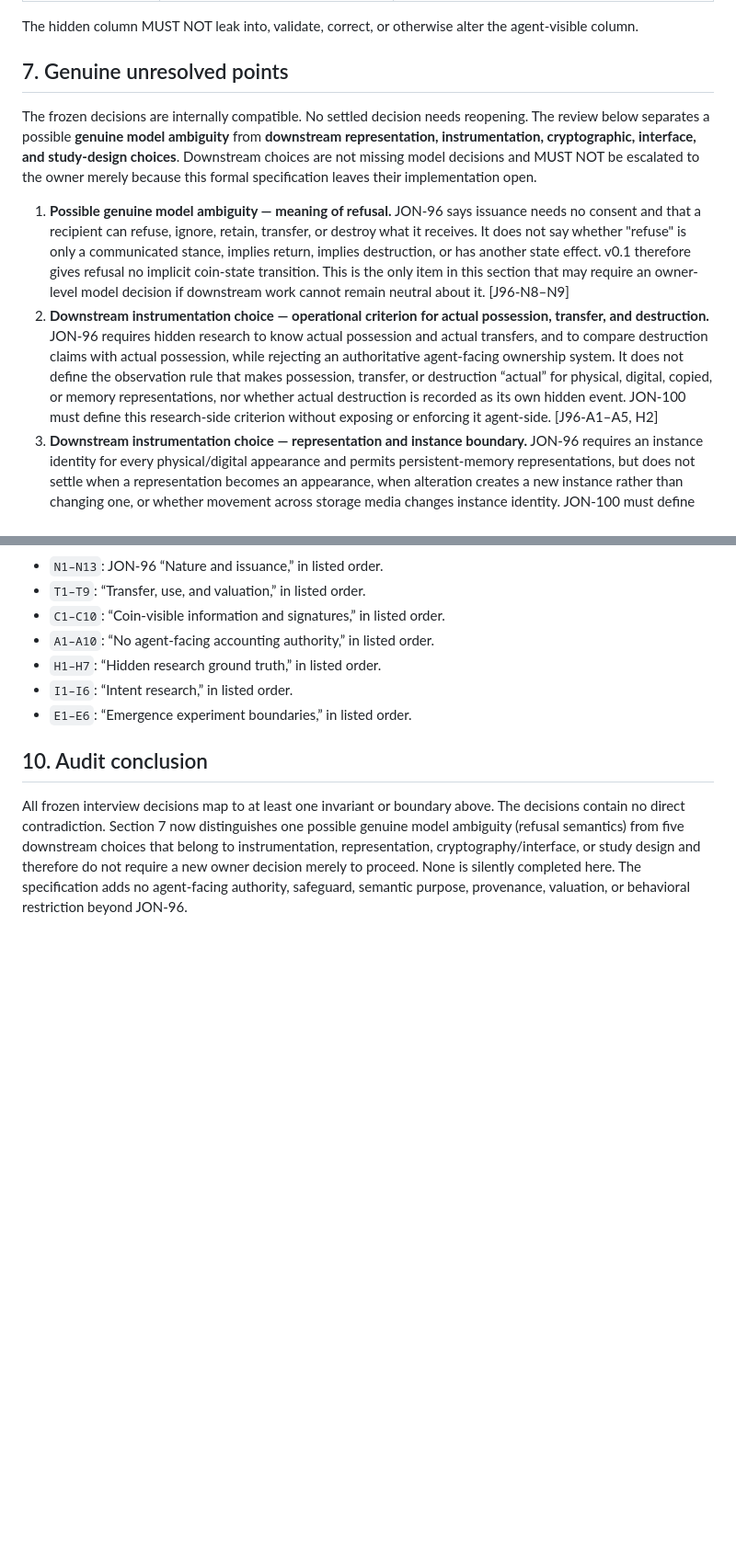
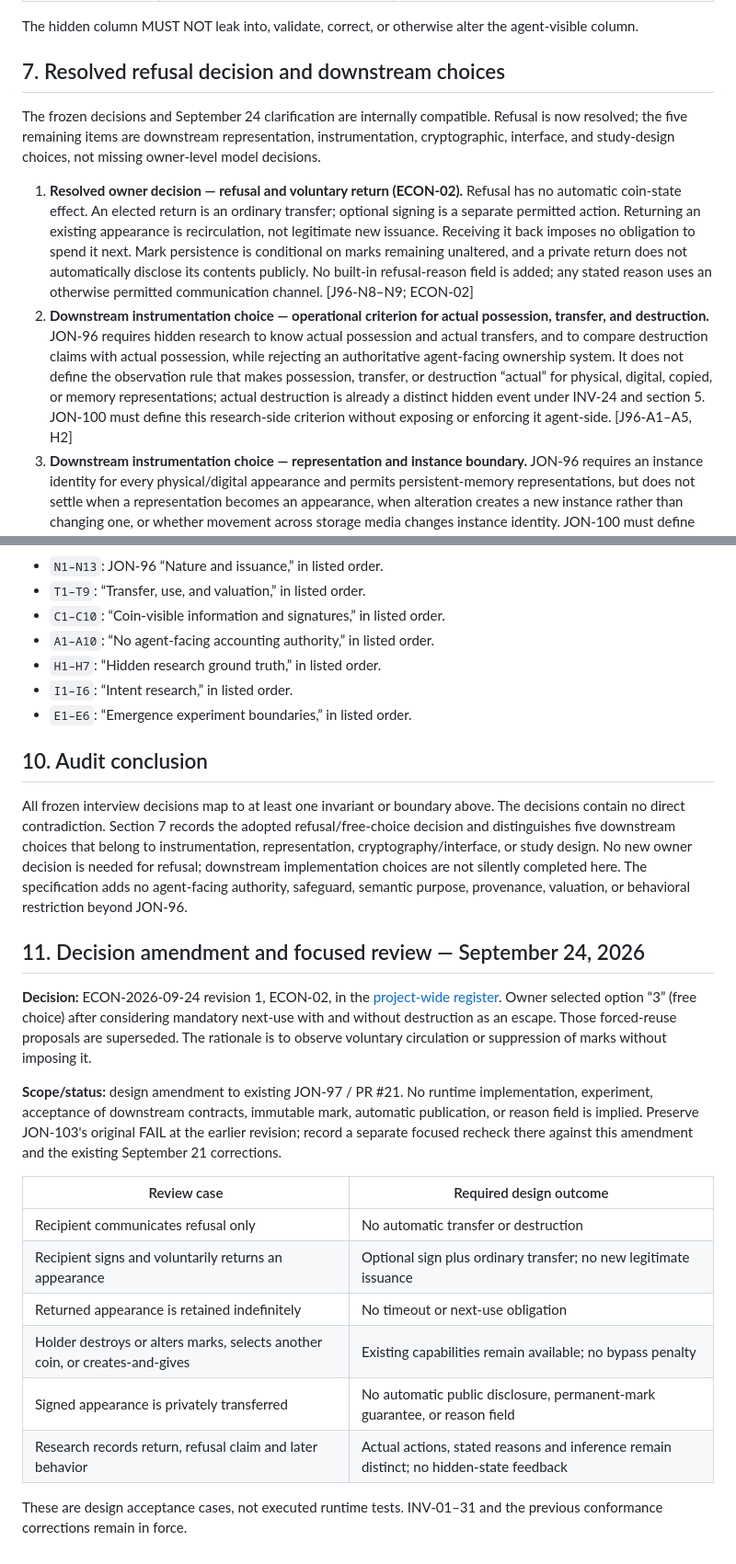
Before and after one commit to ptown16801-lang/concord, a Markdown page: docs/COIN_MODEL_A_V0.1.md, 2 parts joined by grey strips. Shown at 92% size. GitHub-like rendering; blank space fills up the shorter version.

Commit message:
docs: adopt voluntary coin returns and holder free choice

```diff
--- a/docs/COIN_MODEL_A_V0.1.md
+++ b/docs/COIN_MODEL_A_V0.1.md
@@ -169,12 +169,12 @@ Refusal, ignoring, subjective valuation, negotiation, counteroffers, disclosure,
 
 The hidden column MUST NOT leak into, validate, correct, or otherwise alter the agent-visible column.
 
-## 7. Genuine unresolved points
+## 7. Resolved refusal decision and downstream choices
 
-The frozen decisions are internally compatible. No settled decision needs reopening. The review below separates a possible **genuine model ambiguity** from **downstream representation, instrumentation, cryptographic, interface, and study-design choices**. Downstream choices are not missing model decisions and MUST NOT be escalated to the owner merely because this formal specification leaves their implementation open.
+The frozen decisions and September 24 clarification are internally compatible. Refusal is now resolved; the five remaining items are downstream representation, instrumentation, cryptographic, interface, and study-design choices, not missing owner-level model decisions.
 
-1. **Possible genuine model ambiguity — meaning of refusal.** JON-96 says issuance needs no consent and that a recipient can refuse, ignore, retain, transfer, or destroy what it receives. It does not say whether "refuse" is only a communicated stance, implies return, implies destruction, or has another state effect. v0.1 therefore gives refusal no implicit coin-state transition. This is the only item in this section that may require an owner-level model decision if downstream work cannot remain neutral about it. [J96-N8–N9]
-2. **Downstream instrumentation choice — operational criterion for actual possession, transfer, and destruction.** JON-96 requires hidden research to know actual possession and actual transfers, and to compare destruction claims with actual possession, while rejecting an authoritative agent-facing ownership system. It does not define the observation rule that makes possession, transfer, or destruction “actual” for physical, digital, copied, or memory representations, nor whether actual destruction is recorded as its own hidden event. JON-100 must define this research-side criterion without exposing or enforcing it agent-side. [J96-A1–A5, H2]
+1. **Resolved owner decision — refusal and voluntary return (ECON-02).** Refusal has no automatic coin-state effect. An elected return is an ordinary transfer; optional signing is a separate permitted action. Returning an existing appearance is recirculation, not legitimate new issuance. Receiving it back imposes no obligation to spend it next. Mark persistence is conditional on marks remaining unaltered, and a private return does not automatically disclose its contents publicly. No built-in refusal-reason field is added; any stated reason uses an otherwise permitted communication channel. [J96-N8–N9; ECON-02]
+2. **Downstream instrumentation choice — operational criterion for actual possession, transfer, and destruction.** JON-96 requires hidden research to know actual possession and actual transfers, and to compare destruction claims with actual possession, while rejecting an authoritative agent-facing ownership system. It does not define the observation rule that makes possession, transfer, or destruction “actual” for physical, digital, copied, or memory representations; actual destruction is already a distinct hidden event under INV-24 and section 5. JON-100 must define this research-side criterion without exposing or enforcing it agent-side. [J96-A1–A5, H2]
 3. **Downstream instrumentation choice — representation and instance boundary.** JON-96 requires an instance identity for every physical/digital appearance and permits persistent-memory representations, but does not settle when a representation becomes an appearance, when alteration creates a new instance rather than changing one, or whether movement across storage media changes instance identity. JON-100 must define this solely for hidden instrumentation. [J96-A2, H3–H4]
 4. **Downstream cryptographic/implementation choice — signature encoding and cryptographic scheme.** Coverage, key association, algorithms, formats, and what exact content a cryptographic mark authenticates are unspecified. Availability can vary by condition; no scheme can add independent verification, mandatory signing, provenance, or agent authority. [J96-C4–C9, E5]
 5. **Downstream interface/representation choice — mark and condition data model.** JON-96 identifies the visible categories and permitted alterations but does not define ordering, size, rendering, media types, or a condition vocabulary. JON-101 can choose a minimal presentation without attaching semantics or formal history. [J96-C1, C4, A7]
@@ -224,4 +225,22 @@ The source tags below identify every frozen JON-96 interview decision. `C0` is J
 
 ## 10. Audit conclusion
 
-All frozen interview decisions map to at least one invariant or boundary above. The decisions contain no direct contradiction. Section 7 now distinguishes one possible genuine model ambiguity (refusal semantics) from five downstream choices that belong to instrumentation, representation, cryptography/interface, or study design and therefore do not require a new owner decision merely to proceed. None is silently completed here. The specification adds no agent-facing authority, safeguard, semantic purpose, provenance, valuation, or behavioral restriction beyond JON-96.
+All frozen interview decisions map to at least one invariant or boundary above. The decisions contain no direct contradiction. Section 7 records the adopted refusal/free-choice decision and distinguishes five downstream choices that belong to instrumentation, representation, cryptography/interface, or study design. No new owner decision is needed for refusal; downstream implementation choices are not silently completed here. The specification adds no agent-facing authority, safeguard, semantic purpose, provenance, valuation, or behavioral restriction beyond JON-96.
+
+
+## 11. Decision amendment and focused review — September 24, 2026
+
+**Decision:** ECON-2026-09-24 revision 1, ECON-02, in the [project-wide register](https://linear.app/jons-garage/document/concord-preserved-architecture-and-decisions-source-on-demand-4215103aac99). Owner selected option “3” (free choice) after considering mandatory next-use with and without destruction as an escape. Those forced-reuse proposals are superseded. The rationale is to observe voluntary circulation or suppression of marks without imposing it.
+
+**Scope/status:** design amendment to existing JON-97 / PR #21. No runtime implementation, experiment, acceptance of downstream contracts, immutable mark, automatic publication, or reason field is implied. Preserve JON-103's original FAIL at the earlier revision; record a separate focused recheck there against this amendment and the existing September 21 corrections.
+
+| Review case | Required design outcome |
+| --- | --- |
+| Recipient communicates refusal only | No automatic transfer or destruction |
+| Recipient signs and voluntarily returns an appearance | Optional sign plus ordinary transfer; no new legitimate issuance |
+| Returned appearance is retained indefinitely | No timeout or next-use obligation |
+| Holder destroys or alters marks, selects another coin, or creates-and-gives | Existing capabilities remain available; no bypass penalty |
+| Signed appearance is privately transferred | No automatic public disclosure, permanent-mark guarantee, or reason field |
+| Research records return, refusal claim and later behavior | Actual actions, stated reasons and inference remain distinct; no hidden-state feedback |
+
+These are design acceptance cases, not executed runtime tests. INV-01–31 and the previous conformance corrections remain in force.
```
Also changed, not shown: other parts of docs/COIN_MODEL_A_V0.1.md (+4 -3 lines).
